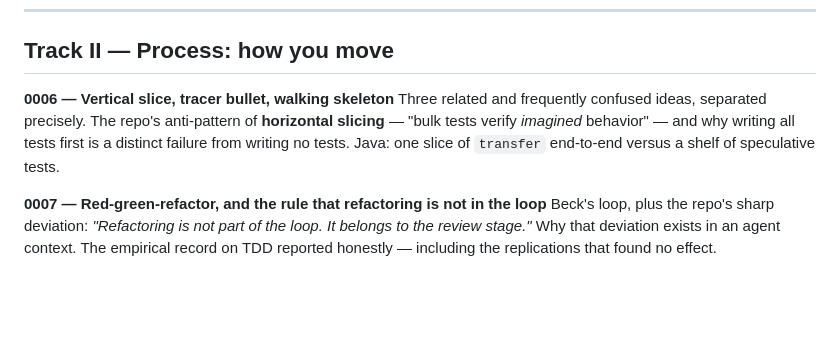
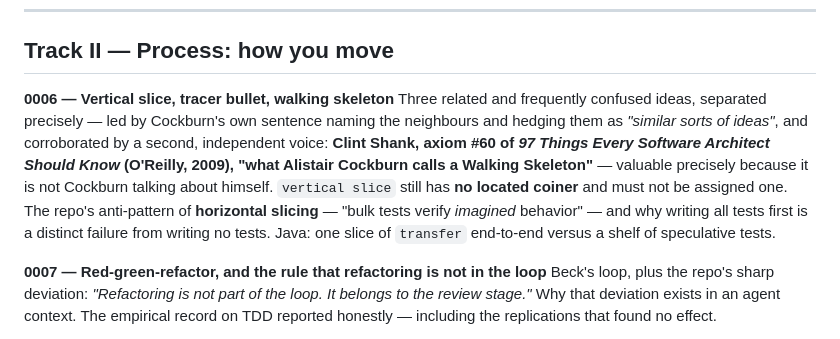
Before and after one commit to rodrigorjsf/skills-engineering-best-practices, a Markdown page: docs/curriculum.md, the part around the change. Rendered like a GitHub page; blank space fills up the shorter version.

```diff
--- a/docs/curriculum.md
+++ b/docs/curriculum.md
@@ -41,7 +41,7 @@ The working technique from `improve-codebase-architecture`: scanning a codebase
 ## Track II — Process: how you move
 
 **0006 — Vertical slice, tracer bullet, walking skeleton**
-Three related and frequently confused ideas, separated precisely. The repo's anti-pattern of **horizontal slicing** — "bulk tests verify *imagined* behavior" — and why writing all tests first is a distinct failure from writing no tests. Java: one slice of `transfer` end-to-end versus a shelf of speculative tests.
+Three related and frequently confused ideas, separated precisely — led by Cockburn's own sentence naming the neighbours and hedging them as *"similar sorts of ideas"*, and corroborated by a second, independent voice: **Clint Shank, axiom #60 of *97 Things Every Software Architect Should Know* (O'Reilly, 2009), "what Alistair Cockburn calls a Walking Skeleton"** — valuable precisely because it is not Cockburn talking about himself. `vertical slice` still has **no located coiner** and must not be assigned one. The repo's anti-pattern of **horizontal slicing** — "bulk tests verify *imagined* behavior" — and why writing all tests first is a distinct failure from writing no tests. Java: one slice of `transfer` end-to-end versus a shelf of speculative tests.
 
 **0007 — Red-green-refactor, and the rule that refactoring is not in the loop**
 Beck's loop, plus the repo's sharp deviation: *"Refactoring is not part of the loop. It belongs to the review stage."* Why that deviation exists in an agent context. The empirical record on TDD reported honestly — including the replications that found no effect.
```
Also changed, not shown: RESOURCES.md (+9 -0 lines), docs/research/09-supplementary-sources.md (added, +523 -0 lines).
